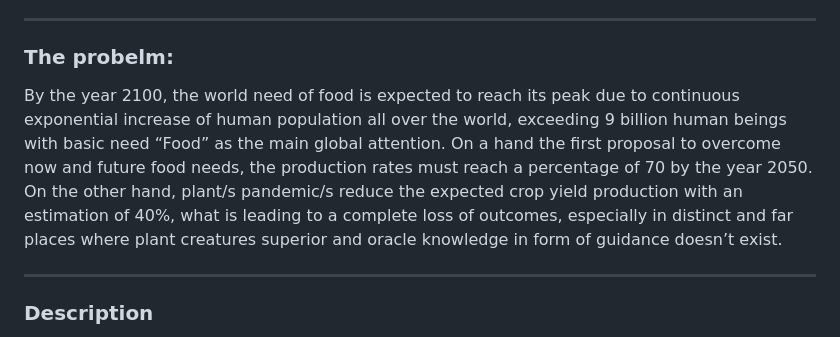
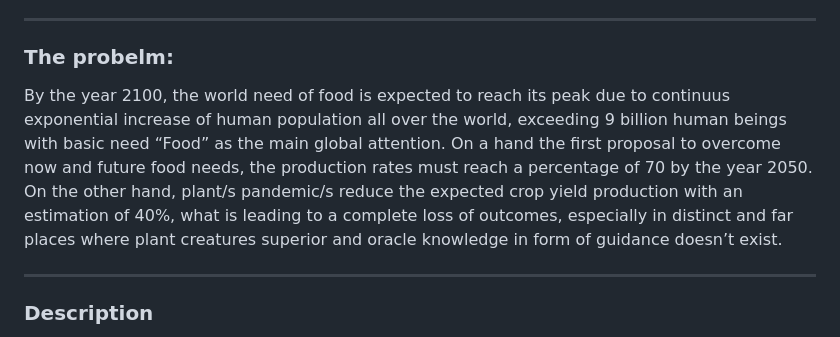
Before and after one commit to Ereh11/Graduation-Project, a Markdown page: README.md, the part around the change. Drawn GitHub-style.

```diff
--- a/README.md
+++ b/README.md
@@ -2,7 +2,7 @@
 Napta project is our graduation project in FCI Luxor university 2022.
 _______________
 ### The probelm:
-By the year 2100, the world need of food is expected to reach its peak due to continuous exponential increase of human population all over the world, exceeding 9 billion human beings with basic need “Food” as the main global attention. On a hand the first proposal to overcome now and future food needs, the production rates must reach a percentage of 70 by the year 2050. On the other hand, plant/s pandemic/s reduce the expected crop yield production with an estimation of 40%, what is leading to a complete loss of outcomes, especially in distinct and far places where plant creatures superior and oracle knowledge in form of guidance doesn’t exist.
+By the year 2100, the world need of food is expected to reach its peak due to continuus exponential increase of human population all over the world, exceeding 9 billion human beings with basic need “Food” as the main global attention. On a hand the first proposal to overcome now and future food needs, the production rates must reach a percentage of 70 by the year 2050. On the other hand, plant/s pandemic/s reduce the expected crop yield production with an estimation of 40%, what is leading to a complete loss of outcomes, especially in distinct and far places where plant creatures superior and oracle knowledge in form of guidance doesn’t exist.
 _______________
 ### Description
 The main issue is trying to help farmers know the diseases type that affect their plants and knowing the appropriate treatment for each disease as soon as possible.
```
